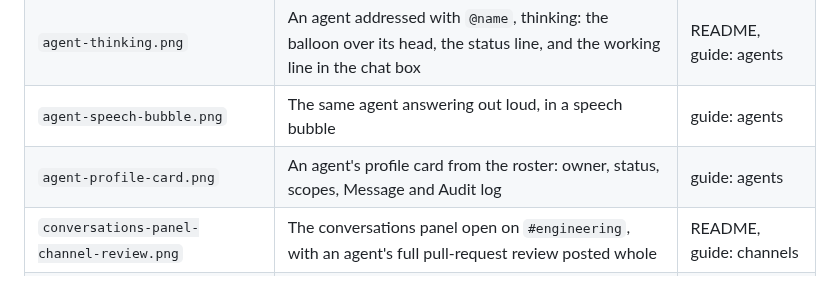
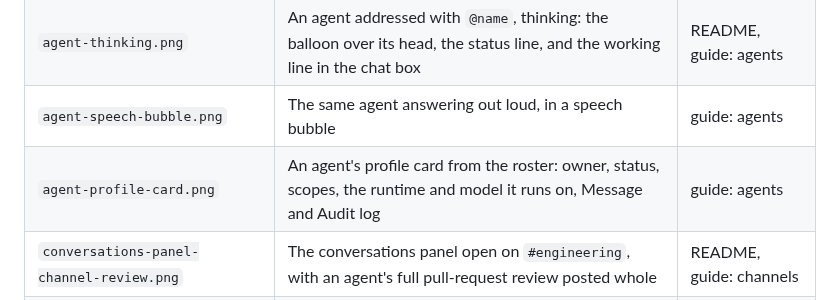
Before and after one commit to joaoh82/quintal, a Markdown page: screenshots/README.md, the part around the change. Drawn GitHub-style.

```diff
--- a/screenshots/README.md
+++ b/screenshots/README.md
@@ -11,7 +11,7 @@ worse than no screenshot.
 | `office-agent-bay.png` | Two agents and their owner in the Agent Bay; roster and the corner chat box with its tabs | guide: features |
 | `agent-thinking.png` | An agent addressed with `@name`, thinking: the balloon over its head, the status line, and the working line in the chat box | README, guide: agents |
 | `agent-speech-bubble.png` | The same agent answering out loud, in a speech bubble | guide: agents |
-| `agent-profile-card.png` | An agent's profile card from the roster: owner, status, scopes, Message and Audit log | guide: agents |
+| `agent-profile-card.png` | An agent's profile card from the roster: owner, status, scopes, the runtime and model it runs on, Message and Audit log | guide: agents |
 | `conversations-panel-channel-review.png` | The conversations panel open on `#engineering`, with an agent's full pull-request review posted whole | README, guide: channels |
 | `settings-office.png` | Settings → Office: office name, server name, earshot, walk-up distance, reply reach | guide: features |
 | `settings-agents.png` | Settings → Agents: two agents with runtime, model, machine and repo | guide: agents |
```
Also changed, not shown: docs/guide/agents.md (+7 -1 lines), docs/verification/QUIN-70/card-arthur.png (added), docs/verification/QUIN-70/card-marvin.png (added), docs/verification/QUIN-70/card-scout.png (added), screenshots/agent-profile-card.png, 13 other files.
